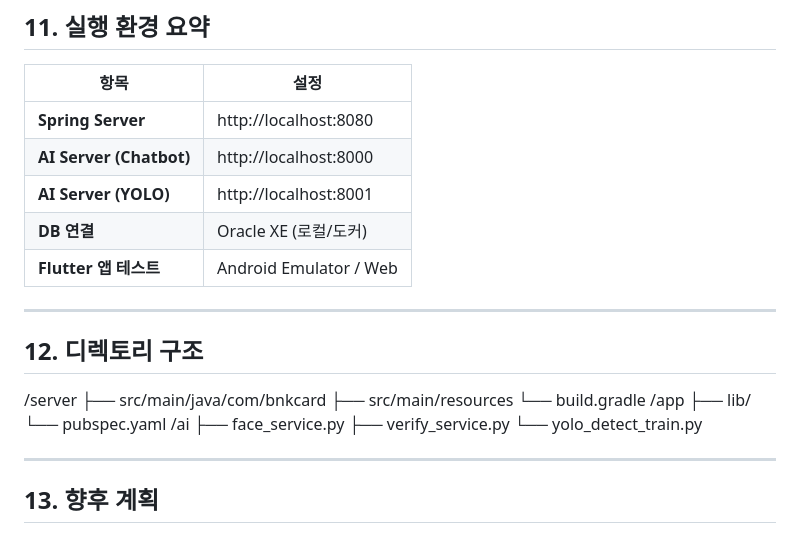
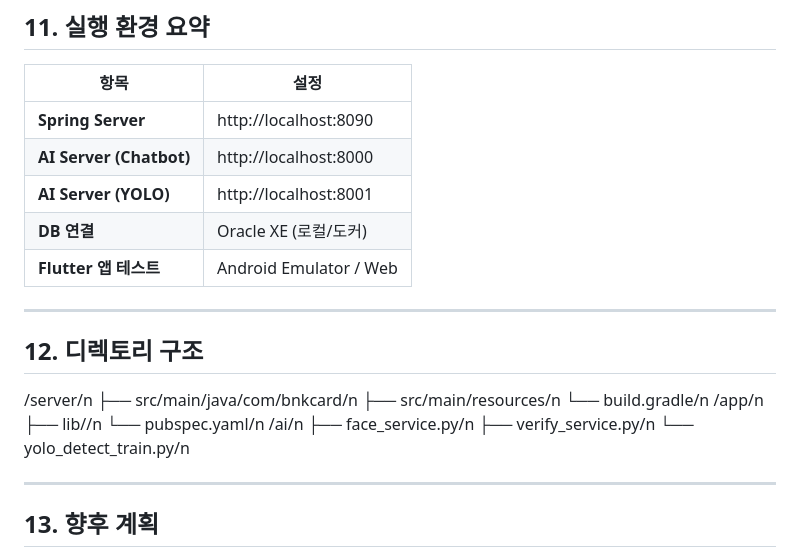
Before and after one commit to SinSuwol/bnkcard, a Markdown page: README.md, the part around the change printed below. Drawn GitHub-style.

```diff
--- a/README.md
+++ b/README.md
@@ -140,7 +140,7 @@ AI 기술을 활용해 신분증 인증, 이미지 검열, 피드백 감정 분
 
 | 항목 | 설정 |
 |------|------|
-| **Spring Server** | http://localhost:8080 |
+| **Spring Server** | http://localhost:8090 |
 | **AI Server (Chatbot)** | http://localhost:8000 |
 | **AI Server (YOLO)** | http://localhost:8001 |
 | **DB 연결** | Oracle XE (로컬/도커) |
@@ -150,17 +150,17 @@ AI 기술을 활용해 신분증 인증, 이미지 검열, 피드백 감정 분
 
 ## 12. 디렉토리 구조
 
-/server
-├── src/main/java/com/bnkcard
-├── src/main/resources
-└── build.gradle
-/app
-├── lib/
-└── pubspec.yaml
-/ai
-├── face_service.py
-├── verify_service.py
-└── yolo_detect_train.py
+/server/n
+├── src/main/java/com/bnkcard/n
+├── src/main/resources/n
+└── build.gradle/n
+/app/n
+├── lib//n
+└── pubspec.yaml/n
+/ai/n
+├── face_service.py/n
+├── verify_service.py/n
+└── yolo_detect_train.py/n
 
 
 ---
```
Also changed, not shown: other parts of README.md (+8 -8 lines).
